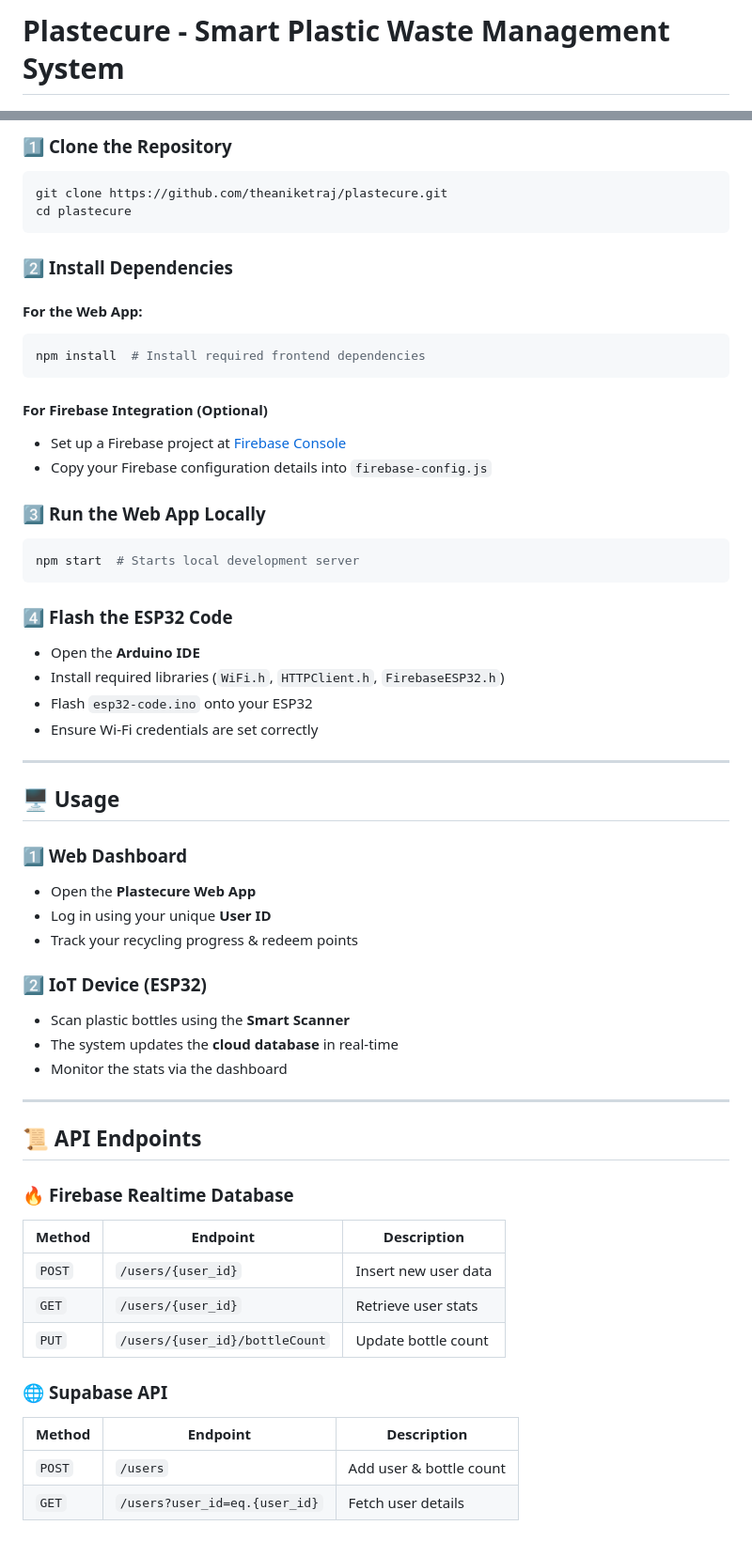
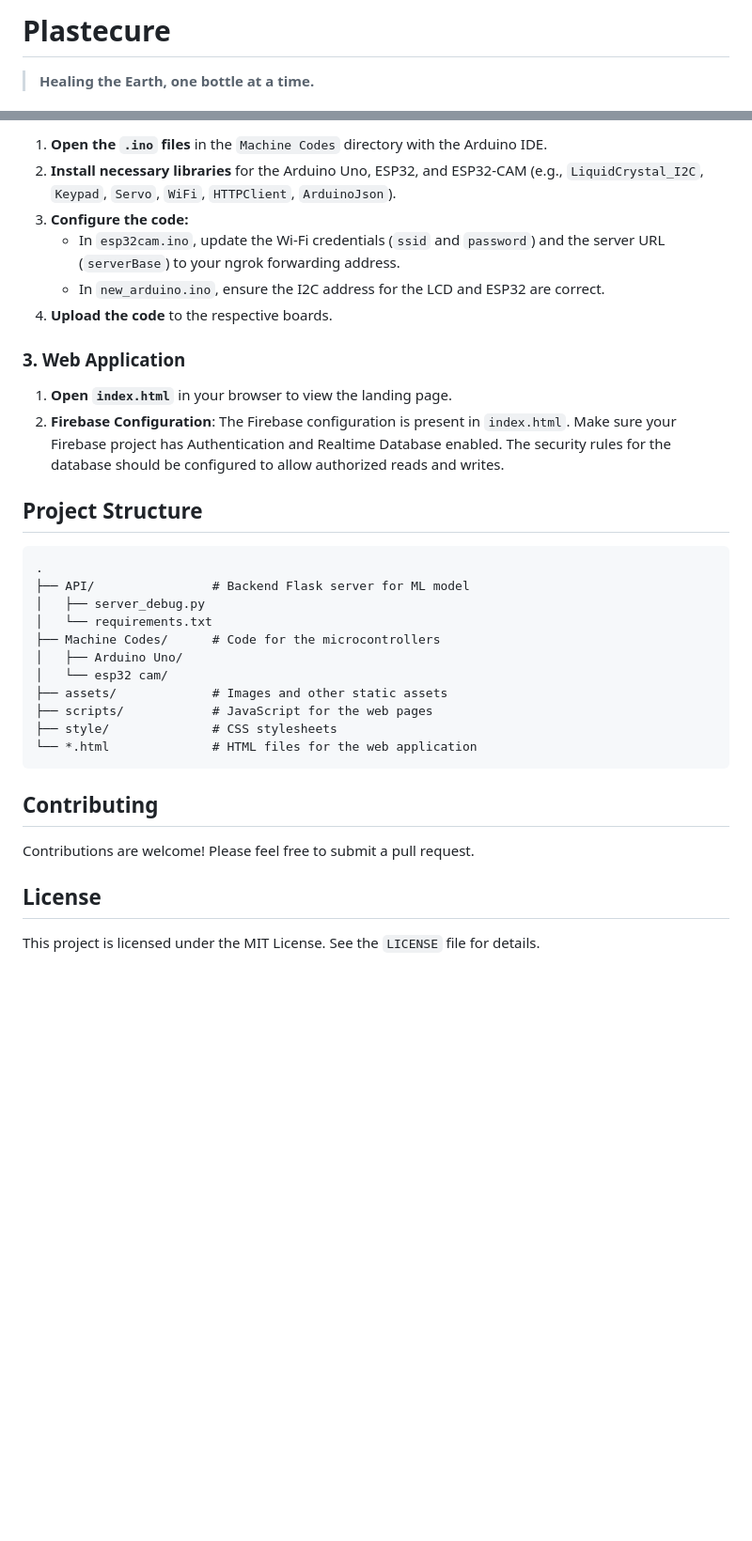
Before and after one commit to theaniketraj/plastecure, a Markdown page: README.md, 2 parts joined by grey strips. Shown: that part at 94% size. GitHub-like rendering; blank space fills up the shorter version.

````diff
--- a/README.md
+++ b/README.md
@@ -1,4 +1,6 @@
-# Plastecure - Smart Plastic Waste Management System
+# Plastecure
+
+> **Healing the Earth, one bottle at a time.**
 
 ![Plastecure Banner](https://github.com/theaniketraj/plastecure/blob/main/assets/logo_clean.jpg)
 
@@ -44,68 +75,35 @@ Plastecure is an **IoT-based smart plastic waste management system** that enable
 
-### 1️⃣ **Clone the Repository**
+1.  **Open the `.ino` files** in the `Machine Codes` directory with the Arduino IDE.
+2.  **Install necessary libraries** for the Arduino Uno, ESP32, and ESP32-CAM (e.g., `LiquidCrystal_I2C`, `Keypad`, `Servo`, `WiFi`, `HTTPClient`, `ArduinoJson`).
+3.  **Configure the code:**
+    *   In `esp32cam.ino`, update the Wi-Fi credentials (`ssid` and `password`) and the server URL (`serverBase`) to your ngrok forwarding address.
+    *   In `new_arduino.ino`, ensure the I2C address for the LCD and ESP32 are correct.
+4.  **Upload the code** to the respective boards.
 
-```bash
-git clone https://github.com/theaniketraj/plastecure.git
-cd plastecure
+### 3. Web Application
+
+1.  **Open `index.html`** in your browser to view the landing page.
+2.  **Firebase Configuration**: The Firebase configuration is present in `index.html`. Make sure your Firebase project has Authentication and Realtime Database enabled. The security rules for the database should be configured to allow authorized reads and writes.
+
+## Project Structure
+```
+.
+├── API/                # Backend Flask server for ML model
+│   ├── server_debug.py
+│   └── requirements.txt
+├── Machine Codes/      # Code for the microcontrollers
+│   ├── Arduino Uno/
+│   └── esp32 cam/
+├── assets/             # Images and other static assets
+├── scripts/            # JavaScript for the web pages
+├── style/              # CSS stylesheets
+└── *.html              # HTML files for the web application
 ```
 
-### 2️⃣ **Install Dependencies**
+## Contributing
 
-#### **For the Web App:**
+Contributions are welcome! Please feel free to submit a pull request.
 
-```bash
-npm install  # Install required frontend dependencies
-```
+## License
 
-#### **For Firebase Integration (Optional)**
-
-- Set up a Firebase project at [Firebase Console](https://console.firebase.google.com/)
-- Copy your Firebase configuration details into `firebase-config.js`
-
-### 3️⃣ **Run the Web App Locally**
-
-```bash
-npm start  # Starts local development server
-```
-
-### 4️⃣ **Flash the ESP32 Code**
-
-- Open the **Arduino IDE**
-- Install required libraries (`WiFi.h`, `HTTPClient.h`, `FirebaseESP32.h`)
-- Flash `esp32-code.ino` onto your ESP32
-- Ensure Wi-Fi credentials are set correctly
-
----
-
-## 🖥️ Usage
-
-### 1️⃣ **Web Dashboard**
-
-- Open the **Plastecure Web App**
-- Log in using your unique **User ID**
-- Track your recycling progress & redeem points
-
-### 2️⃣ **IoT Device (ESP32)**
-
-- Scan plastic bottles using the **Smart Scanner**
-- The system updates the **cloud database** in real-time
-- Monitor the stats via the dashboard
-
----
-
-## 📜 API Endpoints
-
-### 🔥 **Firebase Realtime Database**
-
-| Method | Endpoint | Description |
-|--------|---------|-------------|
-| `POST` | `/users/{user_id}` | Insert new user data |
-| `GET`  | `/users/{user_id}` | Retrieve user stats |
-| `PUT`  | `/users/{user_id}/bottleCount` | Update bottle count |
-
-### 🌐 **Supabase API**
-
-| Method | Endpoint | Description |
-|--------|---------|-------------|
-| `POST` | `/users` | Add user & bottle count |
-| `GET`  | `/users?user_id=eq.{user_id}` | Fetch user details |
+This project is licensed under the MIT License. See the `LICENSE` file for details.
````
Also changed, not shown: other parts of README.md (+55 -26 lines).
